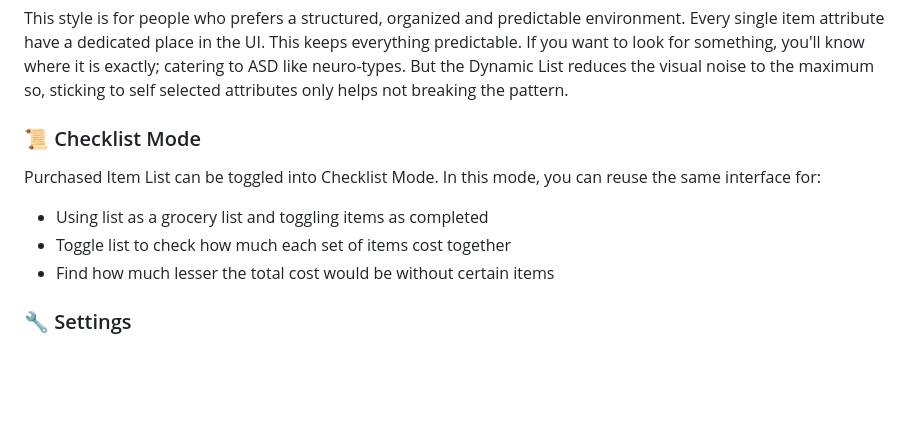
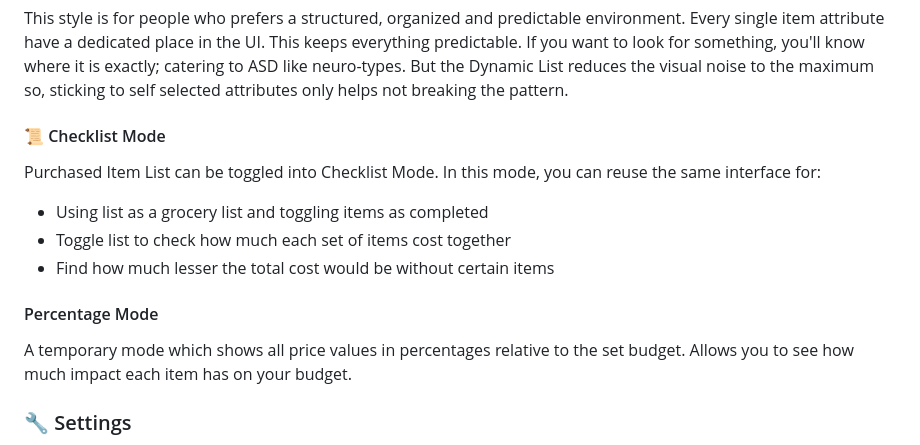
Before and after one commit to MidHunterX/Cart-Ops, a Markdown page: THOUGHT_PROCESS.md, the part around the change. Rendered like a GitHub page; blank space fills up the shorter version.

Commit message:
📝 docs: add percentage mode section

```diff
--- a/THOUGHT_PROCESS.md
+++ b/THOUGHT_PROCESS.md
@@ -140,7 +140,7 @@ where it is exactly; catering to ASD like neuro-types. But the Dynamic List
 reduces the visual noise to the maximum so, sticking to self selected
 attributes only helps not breaking the pattern.
 
-### 📜 Checklist Mode
+#### 📜 Checklist Mode
 
 Purchased Item List can be toggled into Checklist Mode. In this mode, you can
 reuse the same interface for:
@@ -148,6 +148,11 @@ reuse the same interface for:
 - Using list as a grocery list and toggling items as completed
 - Toggle list to check how much each set of items cost together
 - Find how much lesser the total cost would be without certain items
+
+#### Percentage Mode
+
+A temporary mode which shows all price values in percentages relative to the
+set budget. Allows you to see how much impact each item has on your budget.
 
 ### 🔧 Settings
 
```
